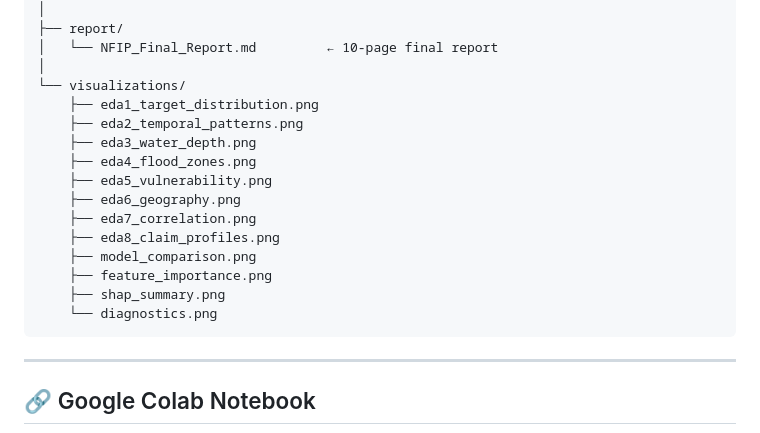
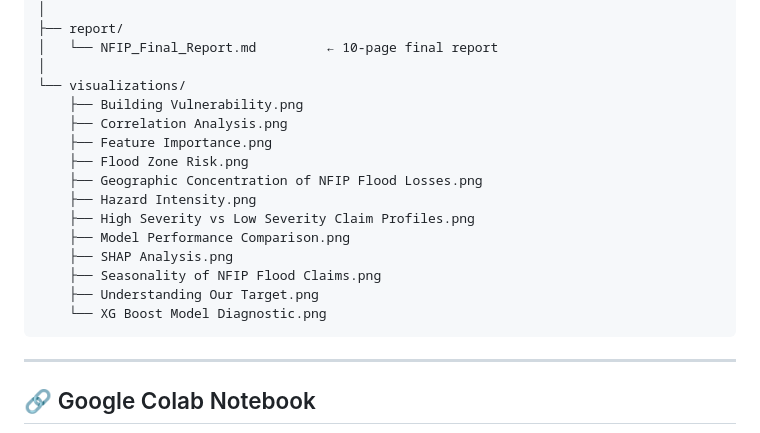
Before and after one commit to shivi0052/NFIP-Flood-Severity, a Markdown page: README.md, the part around the change. Rendered like a GitHub page.

Commit message:
Revise visualization filenames in README
Updated visualization file names for clarity and consistency.

````diff
--- a/README.md
+++ b/README.md
@@ -58,18 +58,18 @@ nfip-flood-severity/
 │   └── NFIP_Final_Report.md         ← 10-page final report
 │
 └── visualizations/
-    ├── eda1_target_distribution.png
-    ├── eda2_temporal_patterns.png
-    ├── eda3_water_depth.png
-    ├── eda4_flood_zones.png
-    ├── eda5_vulnerability.png
-    ├── eda6_geography.png
-    ├── eda7_correlation.png
-    ├── eda8_claim_profiles.png
-    ├── model_comparison.png
-    ├── feature_importance.png
-    ├── shap_summary.png
-    └── diagnostics.png
+    ├── Building Vulnerability.png
+    ├── Correlation Analysis.png
+    ├── Feature Importance.png
+    ├── Flood Zone Risk.png
+    ├── Geographic Concentration of NFIP Flood Losses.png
+    ├── Hazard Intensity.png
+    ├── High Severity vs Low Severity Claim Profiles.png
+    ├── Model Performance Comparison.png
+    ├── SHAP Analysis.png
+    ├── Seasonality of NFIP Flood Claims.png
+    ├── Understanding Our Target.png
+    └── XG Boost Model Diagnostic.png
 ```
 
 ---
````
